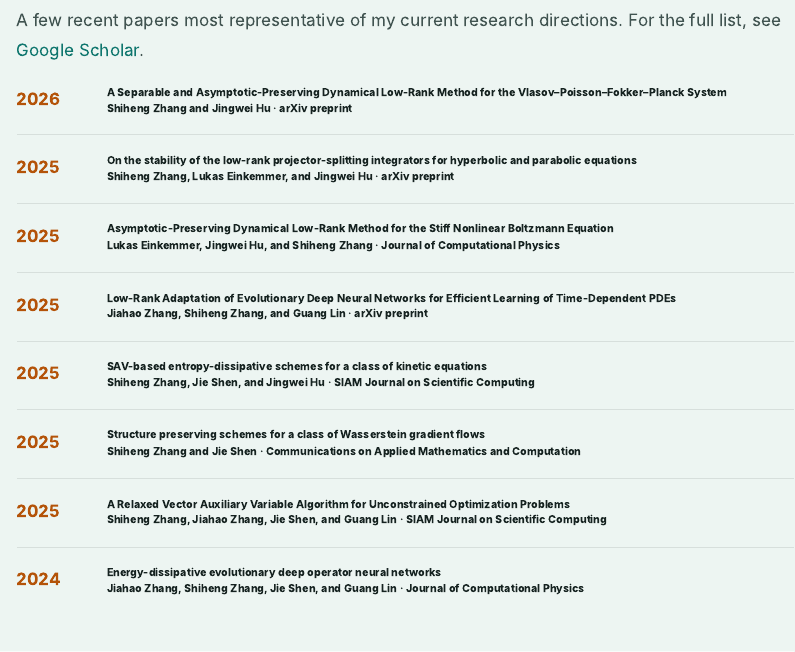
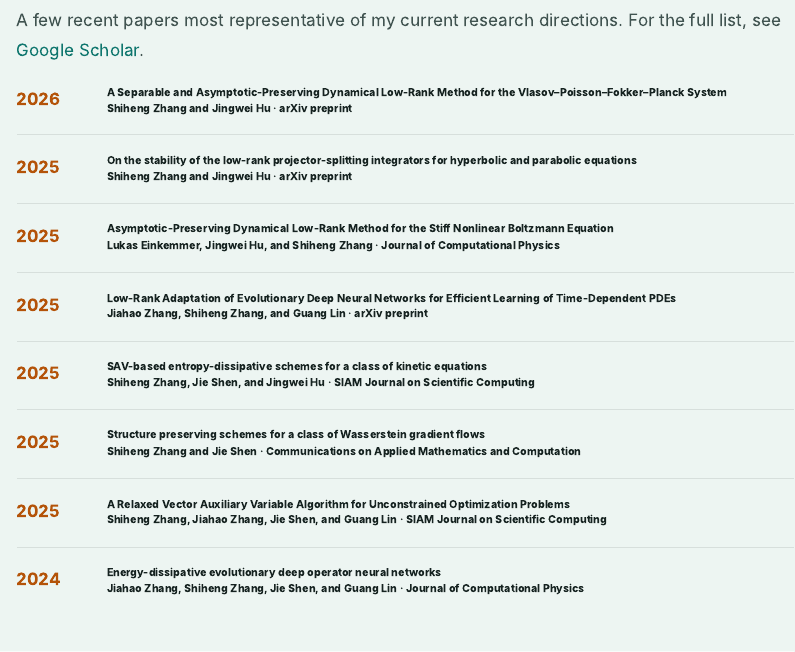
Before and after one commit to shzhang3/shzhang3.github.io, a Quarto document (index.qmd): the page in a window 1100 px wide, from 1560 px down. Rendered offline with R 4.5, knitr and Pandoc in place of Quarto, with nearby package versions.

Commit message:
Fix authors for stability preprint

```diff
--- a/index.qmd
+++ b/index.qmd
@@ -111,7 +111,7 @@ Shiheng Zhang and Jingwei Hu · arXiv preprint
 :::
 ::: {.pub-body}
 **[On the stability of the low-rank projector-splitting integrators for hyperbolic and parabolic equations](https://arxiv.org/abs/2507.15192)**
-Shiheng Zhang, Lukas Einkemmer, and Jingwei Hu · arXiv preprint
+Shiheng Zhang and Jingwei Hu · arXiv preprint
 :::
 :::
 
```
Also changed, not shown: cv/ref.bib (+1 -1 lines), files/Shiheng_Zhang_CV.pdf.
